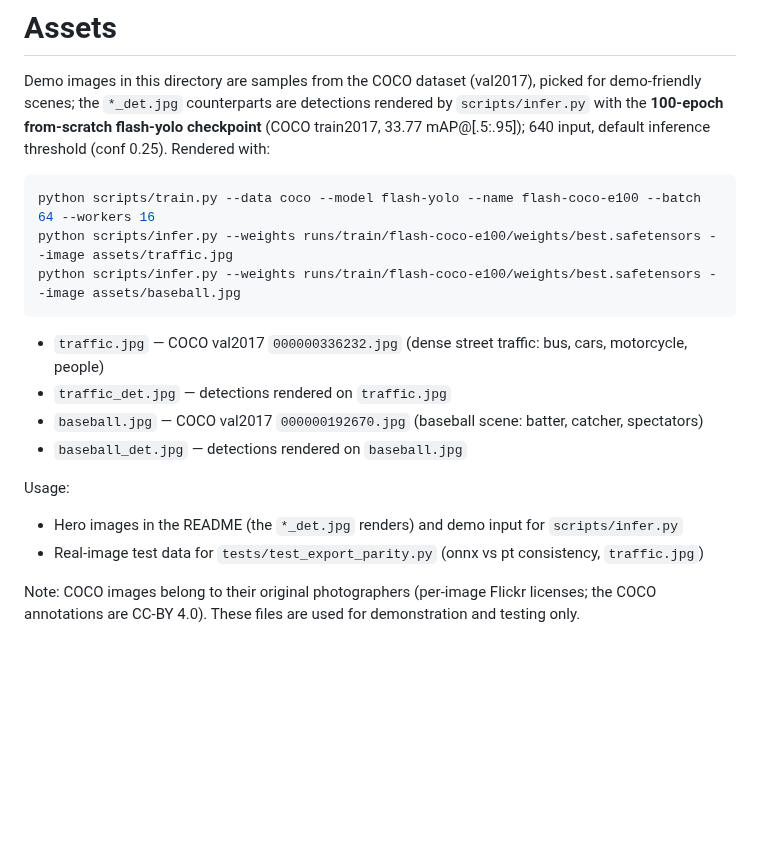
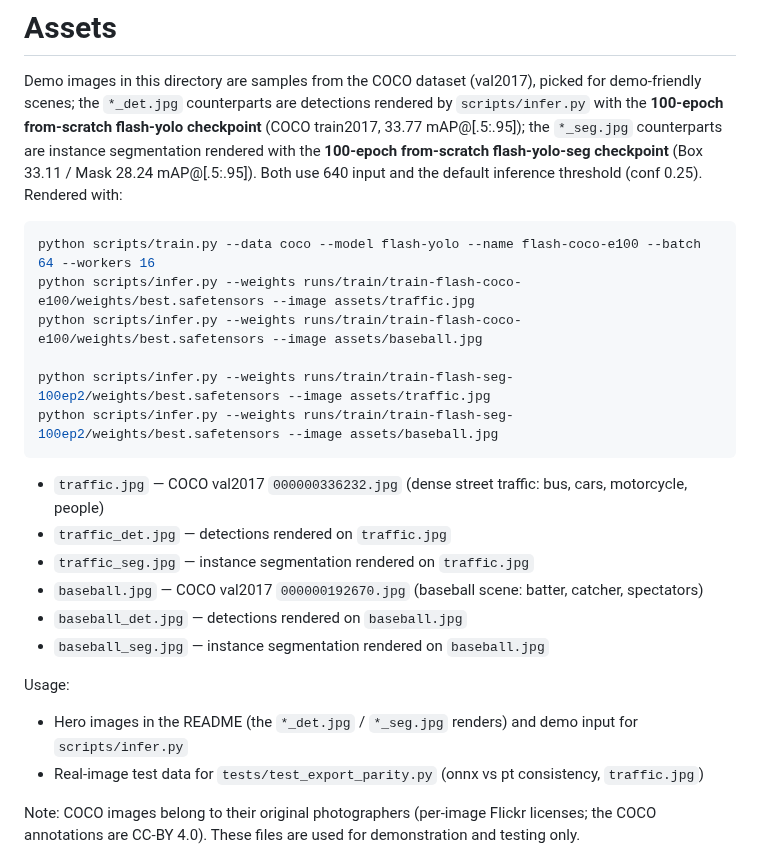
Before and after one commit to zjykzj/flash-yolo, a Markdown page: assets/README.md, the part around the change. Drawn GitHub-style; blank space fills up the shorter version.

````diff
--- a/assets/README.md
+++ b/assets/README.md
@@ -3,22 +3,29 @@
 Demo images in this directory are samples from the COCO dataset (val2017), picked for
 demo-friendly scenes; the `*_det.jpg` counterparts are detections rendered by `scripts/infer.py`
 with the **100-epoch from-scratch flash-yolo checkpoint** (COCO train2017, 33.77 mAP@[.5:.95]);
-640 input, default inference threshold (conf 0.25). Rendered with:
+the `*_seg.jpg` counterparts are instance segmentation rendered with the **100-epoch from-scratch
+flash-yolo-seg checkpoint** (Box 33.11 / Mask 28.24 mAP@[.5:.95]). Both use 640 input and the
+default inference threshold (conf 0.25). Rendered with:
 
 ```bash
 python scripts/train.py --data coco --model flash-yolo --name flash-coco-e100 --batch 64 --workers 16
-python scripts/infer.py --weights runs/train/flash-coco-e100/weights/best.safetensors --image assets/traffic.jpg
-python scripts/infer.py --weights runs/train/flash-coco-e100/weights/best.safetensors --image assets/baseball.jpg
+python scripts/infer.py --weights runs/train/train-flash-coco-e100/weights/best.safetensors --image assets/traffic.jpg
+python scripts/infer.py --weights runs/train/train-flash-coco-e100/weights/best.safetensors --image assets/baseball.jpg
+
+python scripts/infer.py --weights runs/train/train-flash-seg-100ep2/weights/best.safetensors --image assets/traffic.jpg
+python scripts/infer.py --weights runs/train/train-flash-seg-100ep2/weights/best.safetensors --image assets/baseball.jpg
 ```
 
 - `traffic.jpg` — COCO val2017 `000000336232.jpg` (dense street traffic: bus, cars, motorcycle, people)
 - `traffic_det.jpg` — detections rendered on `traffic.jpg`
+- `traffic_seg.jpg` — instance segmentation rendered on `traffic.jpg`
 - `baseball.jpg` — COCO val2017 `000000192670.jpg` (baseball scene: batter, catcher, spectators)
 - `baseball_det.jpg` — detections rendered on `baseball.jpg`
+- `baseball_seg.jpg` — instance segmentation rendered on `baseball.jpg`
 
 Usage:
 
-- Hero images in the README (the `*_det.jpg` renders) and demo input for `scripts/infer.py`
+- Hero images in the README (the `*_det.jpg` / `*_seg.jpg` renders) and demo input for `scripts/infer.py`
 - Real-image test data for `tests/test_export_parity.py` (onnx vs pt consistency, `traffic.jpg`)
 
 Note: COCO images belong to their original photographers (per-image Flickr licenses; the COCO
````
Also changed, not shown: CHANGELOG.md (+1 -0 lines), README.md (+6 -32 lines), docs/README.md (added, +42 -0 lines), assets/baseball_seg.jpg (added), assets/traffic_seg.jpg (added).
